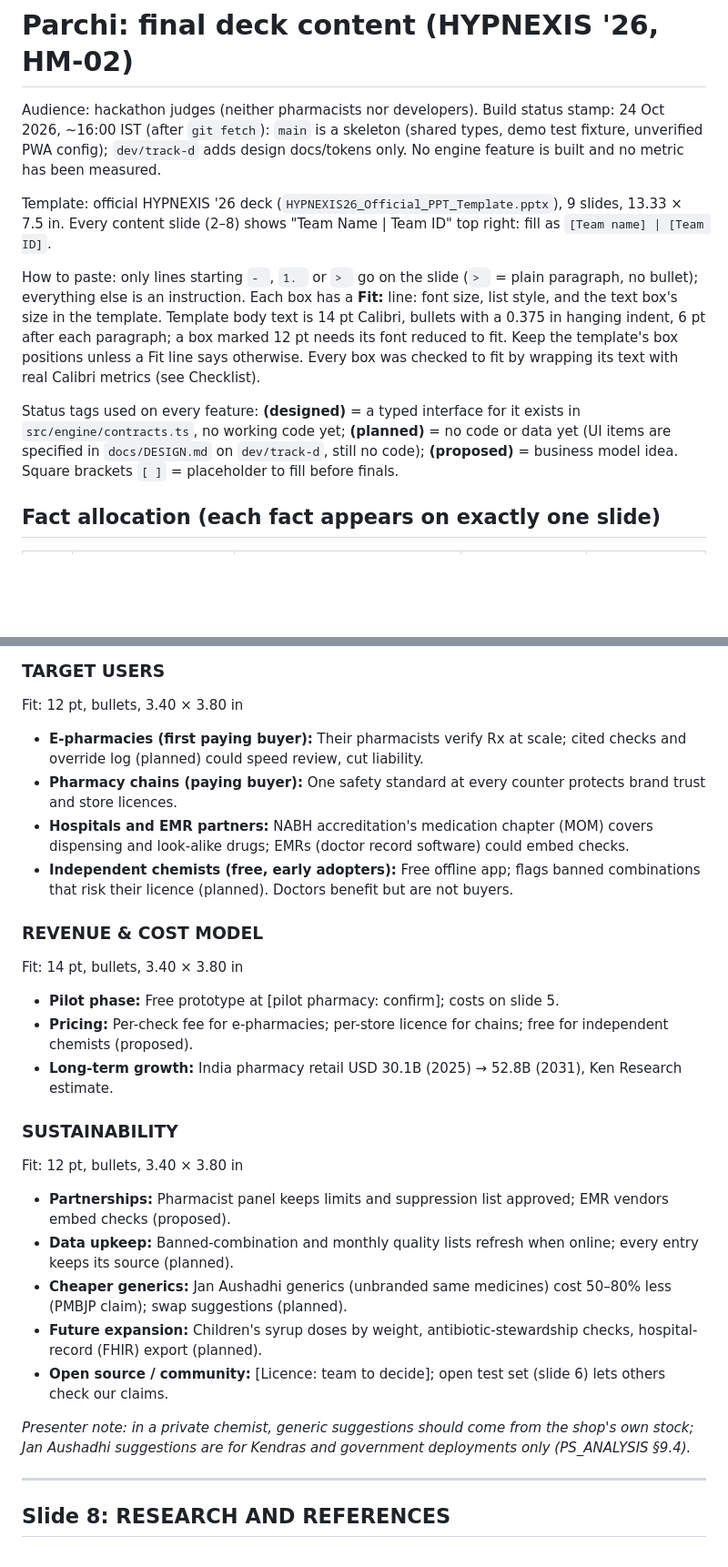
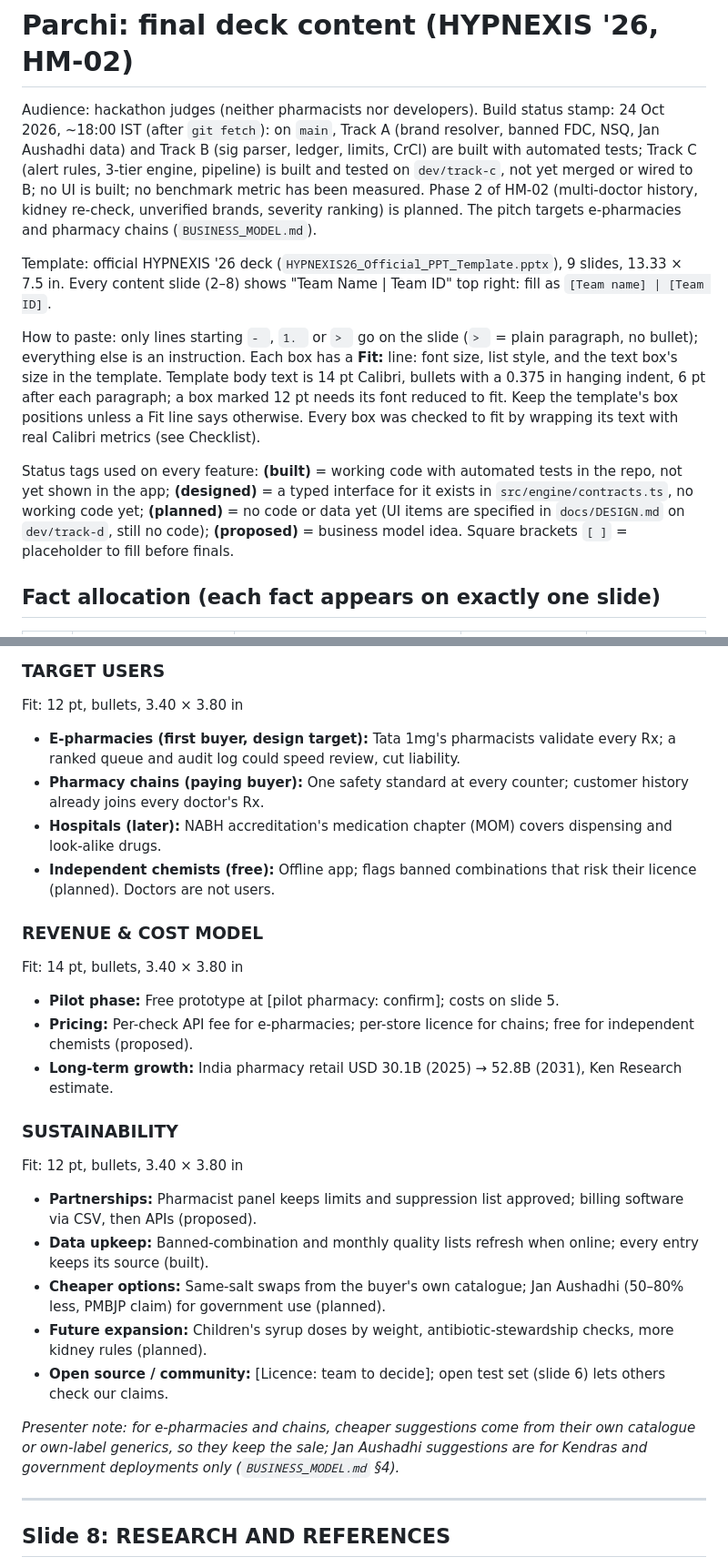
Before and after one commit to ved-jadhav-10/parchi, a Markdown page: docs/PPT.md, 2 parts joined by grey strips. Shown at 91% size. Rendered like a GitHub page; blank space fills up the shorter version.

```diff
--- a/docs/PPT.md
+++ b/docs/PPT.md
@@ -1,12 +1,12 @@
 # Parchi: final deck content (HYPNEXIS '26, HM-02)
 
-Audience: hackathon judges (neither pharmacists nor developers). Build status stamp: 24 Oct 2026, ~16:00 IST (after `git fetch`): `main` is a skeleton (shared types, demo test fixture, unverified PWA config); `dev/track-d` adds design docs/tokens only. No engine feature is built and no metric has been measured.
+Audience: hackathon judges (neither pharmacists nor developers). Build status stamp: 24 Oct 2026, ~18:00 IST (after `git fetch`): on `main`, Track A (brand resolver, banned FDC, NSQ, Jan Aushadhi data) and Track B (sig parser, ledger, limits, CrCl) are built with automated tests; Track C (alert rules, 3-tier engine, pipeline) is built and tested on `dev/track-c`, not yet merged or wired to B; no UI is built; no benchmark metric has been measured. Phase 2 of HM-02 (multi-doctor history, kidney re-check, unverified brands, severity ranking) is planned. The pitch targets e-pharmacies and pharmacy chains (`BUSINESS_MODEL.md`).
 
 Template: official HYPNEXIS '26 deck (`HYPNEXIS26_Official_PPT_Template.pptx`), 9 slides, 13.33 × 7.5 in. Every content slide (2–8) shows "Team Name | Team ID" top right: fill as `[Team name] | [Team ID]`.
 
 How to paste: only lines starting `- `, `1. ` or `> ` go on the slide (`> ` = plain paragraph, no bullet); everything else is an instruction. Each box has a **Fit:** line: font size, list style, and the text box's size in the template. Template body text is 14 pt Calibri, bullets with a 0.375 in hanging indent, 6 pt after each paragraph; a box marked 12 pt needs its font reduced to fit. Keep the template's box positions unless a Fit line says otherwise. Every box was checked to fit by wrapping its text with real Calibri metrics (see Checklist).
 
-Status tags used on every feature: **(designed)** = a typed interface for it exists in `src/engine/contracts.ts`, no working code yet; **(planned)** = no code or data yet (UI items are specified in `docs/DESIGN.md` on `dev/track-d`, still no code); **(proposed)** = business model idea. Square brackets `[ ]` = placeholder to fill before finals.
+Status tags used on every feature: **(built)** = working code with automated tests in the repo, not yet shown in the app; **(designed)** = a typed interface for it exists in `src/engine/contracts.ts`, no working code yet; **(planned)** = no code or data yet (UI items are specified in `docs/DESIGN.md` on `dev/track-d`, still no code); **(proposed)** = business model idea. Square brackets `[ ]` = placeholder to fill before finals.
 
 ## Fact allocation (each fact appears on exactly one slide)
 
@@ -259,26 +260,26 @@ Fit: 12 pt, bullets, 4.50 × 1.30 in, indent 0.2
 
 ### TARGET USERS
 Fit: 12 pt, bullets, 3.40 × 3.80 in
-- **E-pharmacies (first paying buyer):** Their pharmacists verify Rx at scale; cited checks and override log (planned) could speed review, cut liability.
-- **Pharmacy chains (paying buyer):** One safety standard at every counter protects brand trust and store licences.
-- **Hospitals and EMR partners:** NABH accreditation's medication chapter (MOM) covers dispensing and look-alike drugs; EMRs (doctor record software) could embed checks.
-- **Independent chemists (free, early adopters):** Free offline app; flags banned combinations that risk their licence (planned). Doctors benefit but are not buyers.
+- **E-pharmacies (first buyer, design target):** Tata 1mg's pharmacists validate every Rx; a ranked queue and audit log could speed review, cut liability.
+- **Pharmacy chains (paying buyer):** One safety standard at every counter; customer history already joins every doctor's Rx.
+- **Hospitals (later):** NABH accreditation's medication chapter (MOM) covers dispensing and look-alike drugs.
+- **Independent chemists (free):** Offline app; flags banned combinations that risk their licence (planned). Doctors are not users.
 
 ### REVENUE & COST MODEL
 Fit: 14 pt, bullets, 3.40 × 3.80 in
 - **Pilot phase:** Free prototype at [pilot pharmacy: confirm]; costs on slide 5.
-- **Pricing:** Per-check fee for e-pharmacies; per-store licence for chains; free for independent chemists (proposed).
+- **Pricing:** Per-check API fee for e-pharmacies; per-store licence for chains; free for independent chemists (proposed).
 - **Long-term growth:** India pharmacy retail USD 30.1B (2025) → 52.8B (2031), Ken Research estimate.
 
 ### SUSTAINABILITY
 Fit: 12 pt, bullets, 3.40 × 3.80 in
-- **Partnerships:** Pharmacist panel keeps limits and suppression list approved; EMR vendors embed checks (proposed).
-- **Data upkeep:** Banned-combination and monthly quality lists refresh when online; every entry keeps its source (planned).
-- **Cheaper generics:** Jan Aushadhi generics (unbranded same medicines) cost 50–80% less (PMBJP claim); swap suggestions (planned).
-- **Future expansion:** Children's syrup doses by weight, antibiotic-stewardship checks, hospital-record (FHIR) export (planned).
+- **Partnerships:** Pharmacist panel keeps limits and suppression list approved; billing software via CSV, then APIs (proposed).
+- **Data upkeep:** Banned-combination and monthly quality lists refresh when online; every entry keeps its source (built).
+- **Cheaper options:** Same-salt swaps from the buyer's own catalogue; Jan Aushadhi (50–80% less, PMBJP claim) for government use (planned).
+- **Future expansion:** Children's syrup doses by weight, antibiotic-stewardship checks, more kidney rules (planned).
 - **Open source / community:** [Licence: team to decide]; open test set (slide 6) lets others check our claims.
 
-*Presenter note: in a private chemist, generic suggestions should come from the shop's own stock; Jan Aushadhi suggestions are for Kendras and government deployments only (PS_ANALYSIS §9.4).*
+*Presenter note: for e-pharmacies and chains, cheaper suggestions come from their own catalogue or own-label generics, so they keep the sale; Jan Aushadhi suggestions are for Kendras and government deployments only (`BUSINESS_MODEL.md` §4).*
 
 ---
 
```
Also changed, not shown: other parts of docs/PPT.md (+32 -29 lines).
